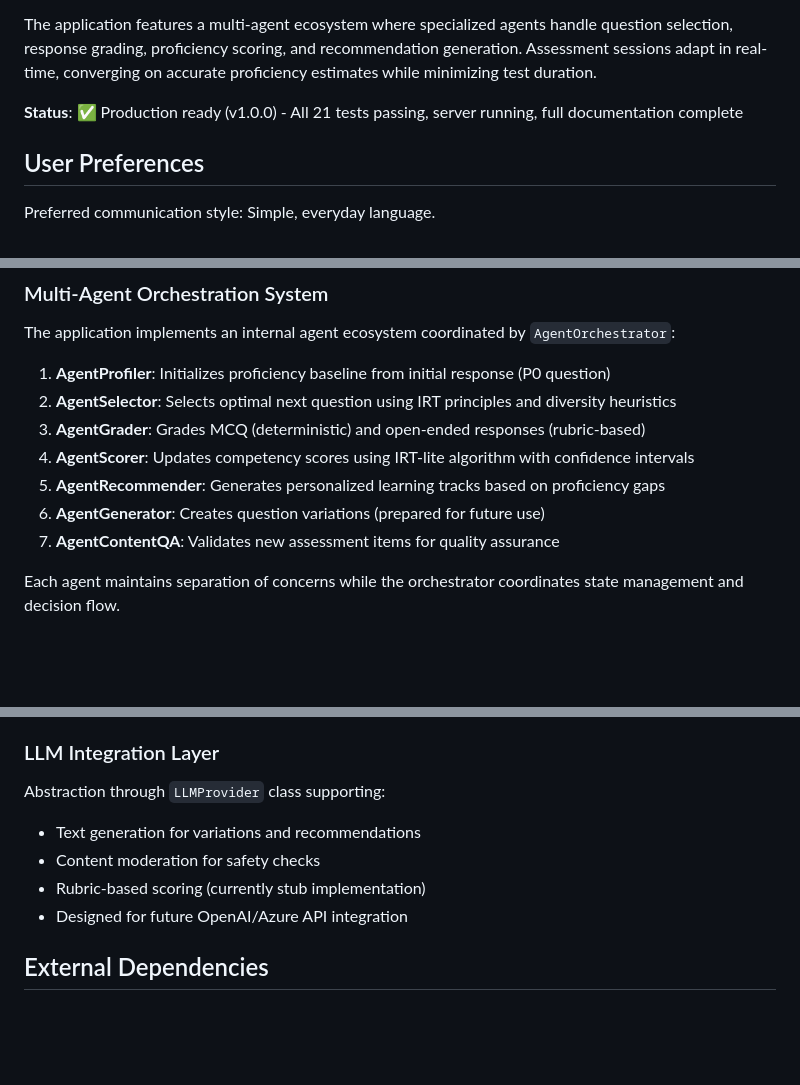
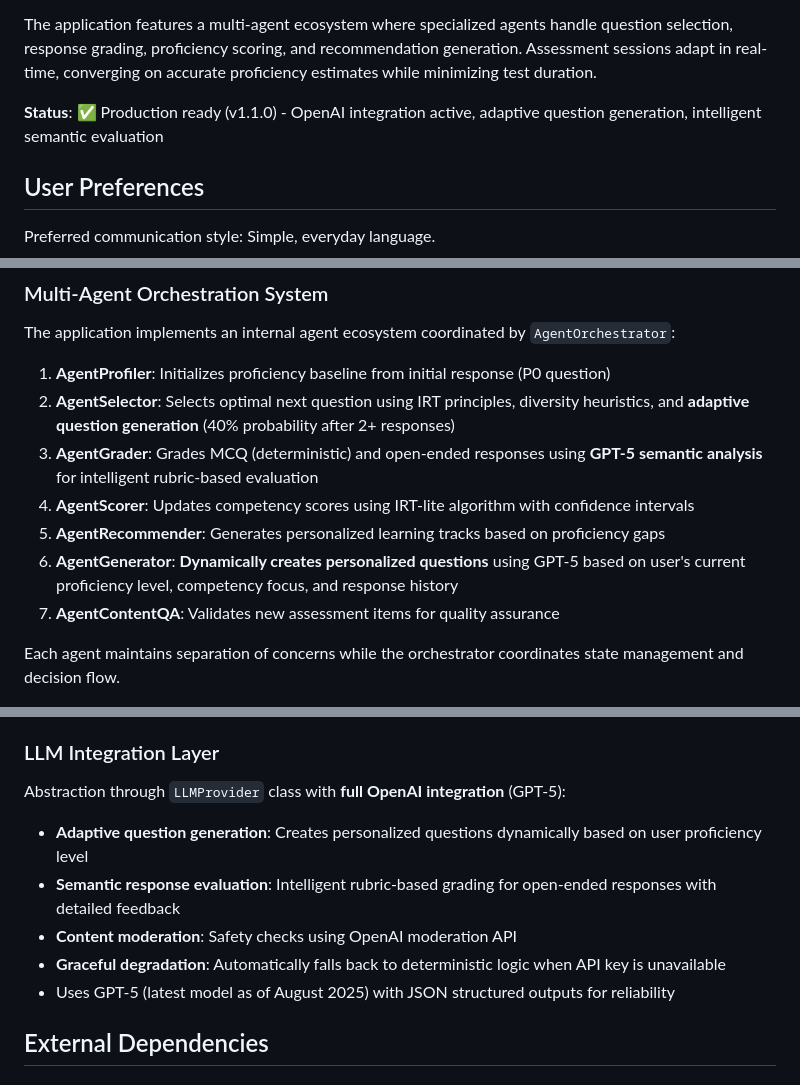
Before and after one commit to Ronaldmtt/FGoazprofileai, a Markdown page: replit.md, 3 parts joined by grey strips. GitHub-like rendering; blank space fills up the shorter version.

Commit message:
Enhance assessment with adaptive question generation and AI grading
Integrate OpenAI's GPT-5 for dynamic question generation based on user proficiency and semantic response evaluation, updating `AgentSelector` and `AgentGrader`.

Replit-Commit-Author: Agent
Replit-Commit-Session-Id: 06f9d91d-f2cb-4156-ab92-f74523a7014a
Replit-Commit-Checkpoint-Type: full_checkpoint
Replit-Commit-Screenshot-Url: https://storage.googleapis.com/screenshot-production-us-central1/a5fa5bac-a37f-4dc3-b966-18540e7183e5/06f9d91d-f2cb-4156-ab92-f74523a7014a/KqEPT2v

```diff
--- a/replit.md
+++ b/replit.md
@@ -6,7 +6,7 @@ OAZ IA Profiler is an adaptive AI proficiency assessment platform that evaluates
 
 The application features a multi-agent ecosystem where specialized agents handle question selection, response grading, proficiency scoring, and recommendation generation. Assessment sessions adapt in real-time, converging on accurate proficiency estimates while minimizing test duration.
 
-**Status**: ✅ Production ready (v1.0.0) - All 21 tests passing, server running, full documentation complete
+**Status**: ✅ Production ready (v1.1.0) - OpenAI integration active, adaptive question generation, intelligent semantic evaluation
 
 ## User Preferences
 
@@ -32,11 +32,11 @@ Preferred communication style: Simple, everyday language.
 The application implements an internal agent ecosystem coordinated by `AgentOrchestrator`:
 
 1. **AgentProfiler**: Initializes proficiency baseline from initial response (P0 question)
-2. **AgentSelector**: Selects optimal next question using IRT principles and diversity heuristics
-3. **AgentGrader**: Grades MCQ (deterministic) and open-ended responses (rubric-based)
+2. **AgentSelector**: Selects optimal next question using IRT principles, diversity heuristics, and **adaptive question generation** (40% probability after 2+ responses)
+3. **AgentGrader**: Grades MCQ (deterministic) and open-ended responses using **GPT-5 semantic analysis** for intelligent rubric-based evaluation
 4. **AgentScorer**: Updates competency scores using IRT-lite algorithm with confidence intervals
 5. **AgentRecommender**: Generates personalized learning tracks based on proficiency gaps
-6. **AgentGenerator**: Creates question variations (prepared for future use)
+6. **AgentGenerator**: **Dynamically creates personalized questions** using GPT-5 based on user's current proficiency level, competency focus, and response history
 7. **AgentContentQA**: Validates new assessment items for quality assurance
 
 Each agent maintains separation of concerns while the orchestrator coordinates state management and decision flow.
@@ -79,11 +79,12 @@ Database schema implemented with SQLAlchemy models:
 - CSV/XLSX export capabilities for administrative reporting
 
 ### LLM Integration Layer
-Abstraction through `LLMProvider` class supporting:
-- Text generation for variations and recommendations
-- Content moderation for safety checks
-- Rubric-based scoring (currently stub implementation)
-- Designed for future OpenAI/Azure API integration
+Abstraction through `LLMProvider` class with **full OpenAI integration** (GPT-5):
+- **Adaptive question generation**: Creates personalized questions dynamically based on user proficiency level
+- **Semantic response evaluation**: Intelligent rubric-based grading for open-ended responses with detailed feedback
+- **Content moderation**: Safety checks using OpenAI moderation API
+- **Graceful degradation**: Automatically falls back to deterministic logic when API key is unavailable
+- Uses GPT-5 (latest model as of August 2025) with JSON structured outputs for reliability
 
 ## External Dependencies
 
```
Also changed, not shown: other parts of replit.md (+1 -0 lines).
